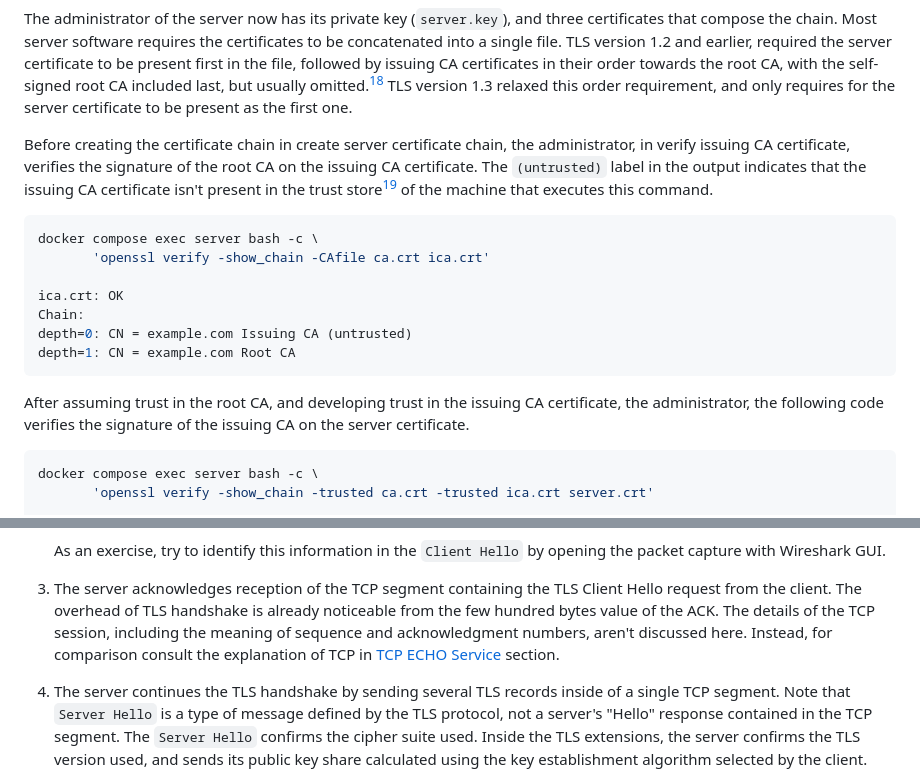
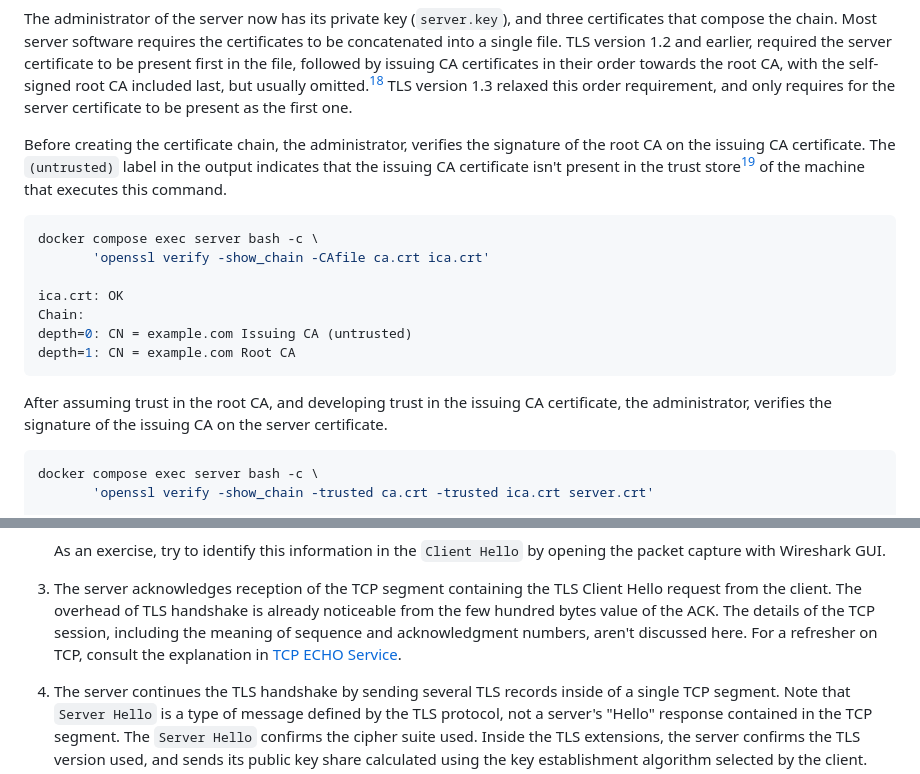
Before and after one commit to ldynia/learning-api-styles, a Markdown page: src/network/README.md, 2 parts joined by grey strips. GitHub-like rendering.

````diff
--- a/src/network/README.md
+++ b/src/network/README.md
@@ -544,7 +549,7 @@ Most server software requires the certificates to be concatenated into a single
 TLS version 1.2 and earlier, required the server certificate to be present first in the file, followed by issuing CA certificates in their order towards the root CA, with the self-signed root CA included last, but usually omitted.[^18]
 TLS version 1.3 relaxed this order requirement, and only requires for the server certificate to be present as the first one.
 
-Before creating the certificate chain in create server certificate chain, the administrator, in verify issuing CA certificate, verifies the signature of the root CA on the issuing CA certificate.
+Before creating the certificate chain, the administrator, verifies the signature of the root CA on the issuing CA certificate.
 The `(untrusted)` label in the output indicates that the issuing CA certificate isn't present in the trust store[^19] of the machine that executes this command.
 
 ```bash
@@ -557,7 +562,7 @@ depth=0: CN = example.com Issuing CA (untrusted)
 depth=1: CN = example.com Root CA
 ```
 
-After assuming trust in the root CA, and developing trust in the issuing CA certificate, the administrator, the following code verifies the signature of the issuing CA on the server certificate.
+After assuming trust in the root CA, and developing trust in the issuing CA certificate, the administrator, verifies the signature of the issuing CA on the server certificate.
 
 ```bash
 docker compose exec server bash -c \
@@ -750,7 +756,7 @@ In particular, `Client Hello` contains the list of supported cipher suites, with
 3. The server acknowledges reception of the TCP segment containing the TLS Client Hello request from the client.
 The overhead of TLS handshake is already noticeable from the few hundred bytes value of the ACK.
 The details of the TCP session, including the meaning of sequence and acknowledgment numbers, aren't discussed here.
-Instead, for comparison consult the explanation of TCP in [TCP ECHO Service](#tcp-echo-service) section.
+For a refresher on TCP, consult the explanation in [TCP ECHO Service](#tcp-echo-service).
 
 4. The server continues the TLS handshake by sending several TLS records inside of a single TCP segment.
 Note that `Server Hello` is a type of message defined by the TLS protocol, not a server's "Hello" response contained in the TCP segment.
````
Also changed, not shown: other parts of src/network/README.md (+30 -24 lines).
